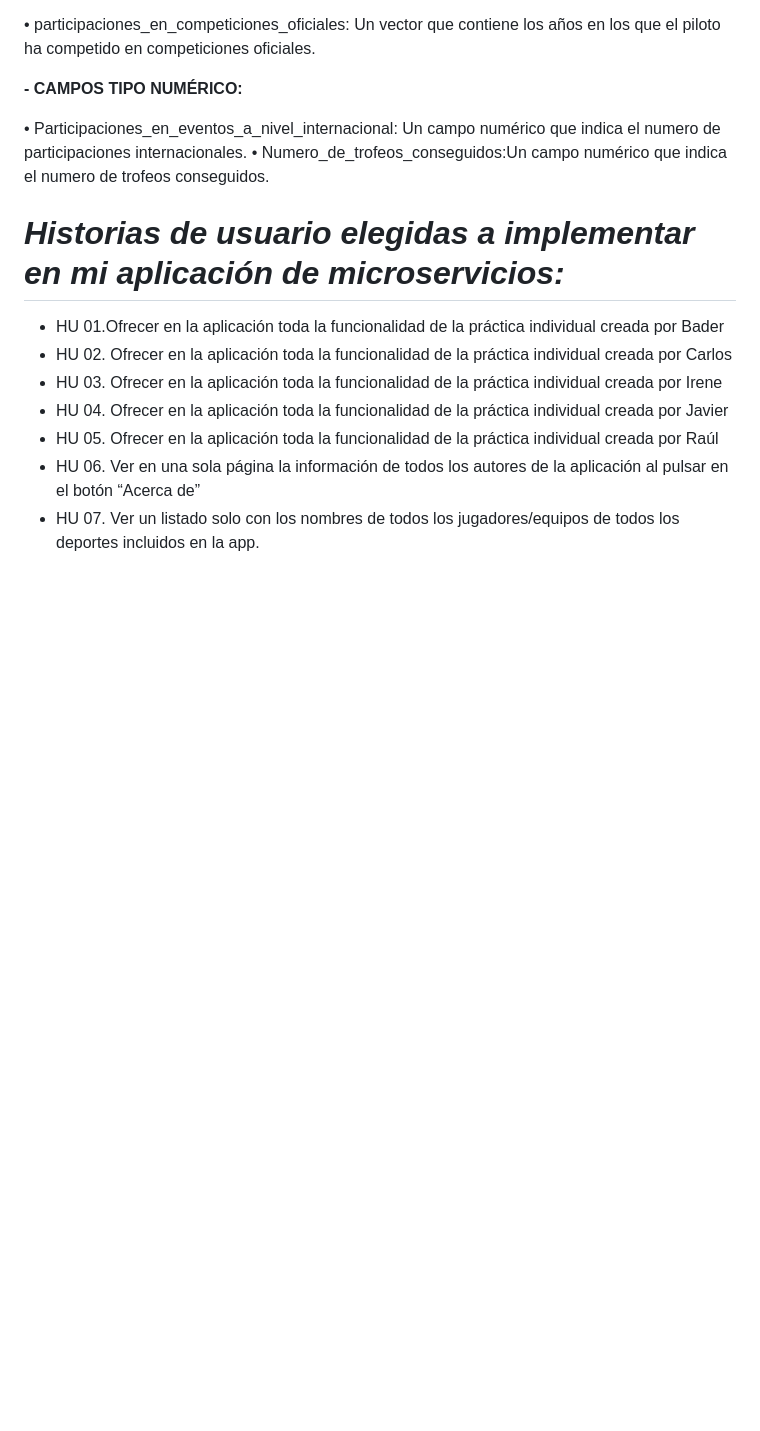
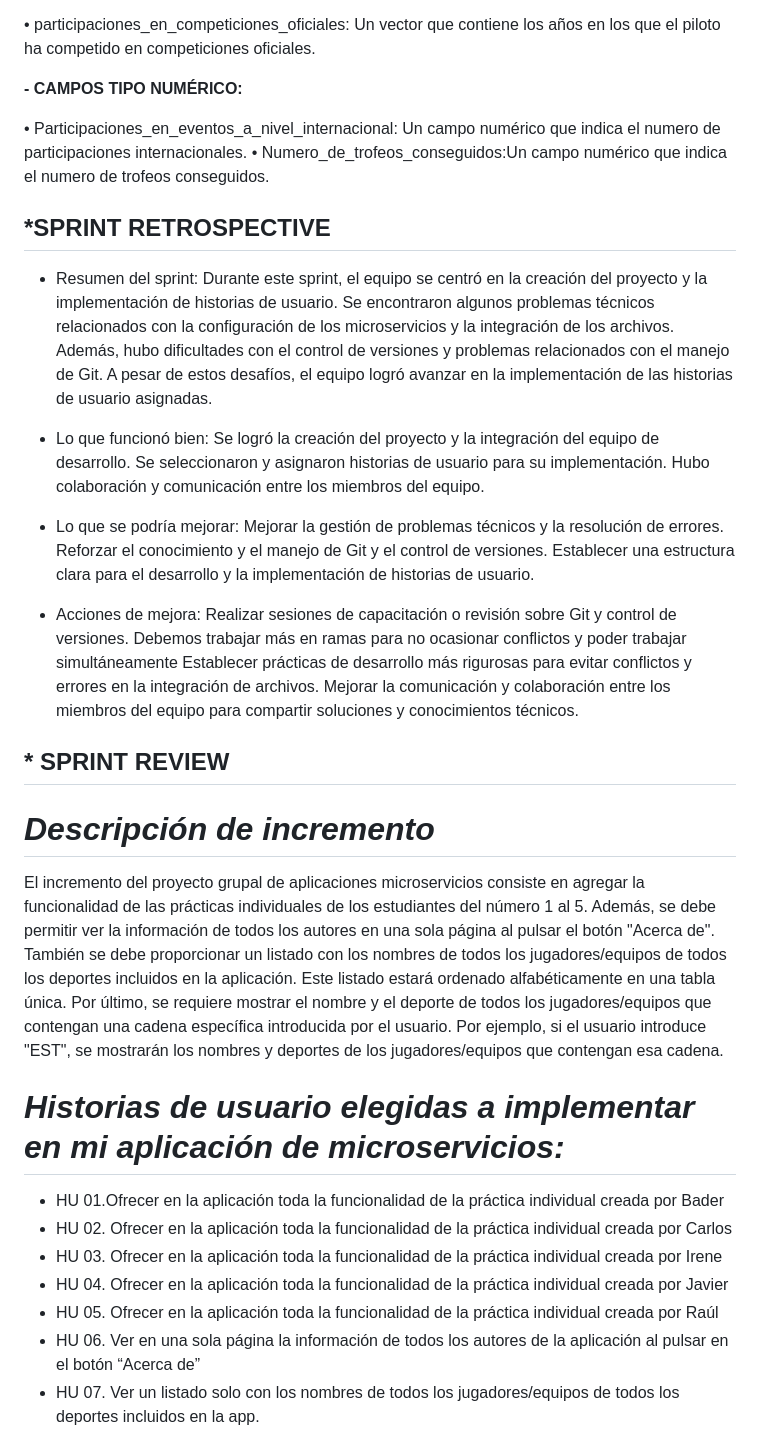
Before and after one commit to UJA-DAGIL-22-23/d-agil-2022-2023-practica-4-bader_carlos_irene_javier_raul, a Markdown page: README.md, the part around the change printed below. Rendered like a GitHub page; blank space fills up the shorter version.

Commit message:
Realizamos Sprint retrospective y sprint review para terminar de preparar la release

```diff
--- a/README.md
+++ b/README.md
@@ -181,6 +181,32 @@ Deporte: Parkour
 •	Participaciones_en_eventos_a_nivel_internacional: Un campo numérico que indica el numero de participaciones internacionales.
 • Numero_de_trofeos_conseguidos:Un campo numérico que indica el numero de trofeos conseguidos.
 
+## *SPRINT RETROSPECTIVE
+* Resumen del sprint:
+Durante este sprint, el equipo se centró en la creación del proyecto y la implementación de historias de usuario. Se encontraron algunos problemas técnicos relacionados con la configuración de los microservicios y la integración de los archivos. Además, hubo dificultades con el control de versiones y problemas relacionados con el manejo de Git. A pesar de estos desafíos, el equipo logró avanzar en la implementación de las historias de usuario asignadas.
+
+* Lo que funcionó bien:
+Se logró la creación del proyecto y la integración del equipo de desarrollo.
+Se seleccionaron y asignaron historias de usuario para su implementación.
+Hubo colaboración y comunicación entre los miembros del equipo.
+
+* Lo que se podría mejorar:
+Mejorar la gestión de problemas técnicos y la resolución de errores.
+Reforzar el conocimiento y el manejo de Git y el control de versiones.
+Establecer una estructura clara para el desarrollo y la implementación de historias de usuario.
+
+* Acciones de mejora:
+Realizar sesiones de capacitación o revisión sobre Git y control de versiones.
+Debemos trabajar más en ramas para no ocasionar conflictos y poder trabajar simultáneamente
+Establecer prácticas de desarrollo más rigurosas para evitar conflictos y errores en la integración de archivos.
+Mejorar la comunicación y colaboración entre los miembros del equipo para compartir soluciones y conocimientos técnicos.
+
+
+## * SPRINT REVIEW
+# *Descripción de incremento*
+El incremento del proyecto grupal de aplicaciones microservicios consiste en agregar la funcionalidad de las prácticas individuales de los estudiantes del número 1 al 5.
+Además, se debe permitir ver la información de todos los autores en una sola página al pulsar el botón "Acerca de". También se debe proporcionar un listado con los nombres de todos los jugadores/equipos de todos los deportes incluidos en la aplicación. Este listado estará ordenado alfabéticamente en una tabla única.
+Por último, se requiere mostrar el nombre y el deporte de todos los jugadores/equipos que contengan una cadena específica introducida por el usuario. Por ejemplo, si el usuario introduce "EST", se mostrarán los nombres y deportes de los jugadores/equipos que contengan esa cadena.
 
 # *Historias de usuario elegidas a implementar en mi aplicación de microservicios:*
 * HU 01.Ofrecer en la aplicación toda la funcionalidad de la práctica individual creada por Bader
```
Also changed, not shown: other parts of README.md (+4 -0 lines), assets/img/final.jpeg (added), assets/img/principio.jpeg (added).
